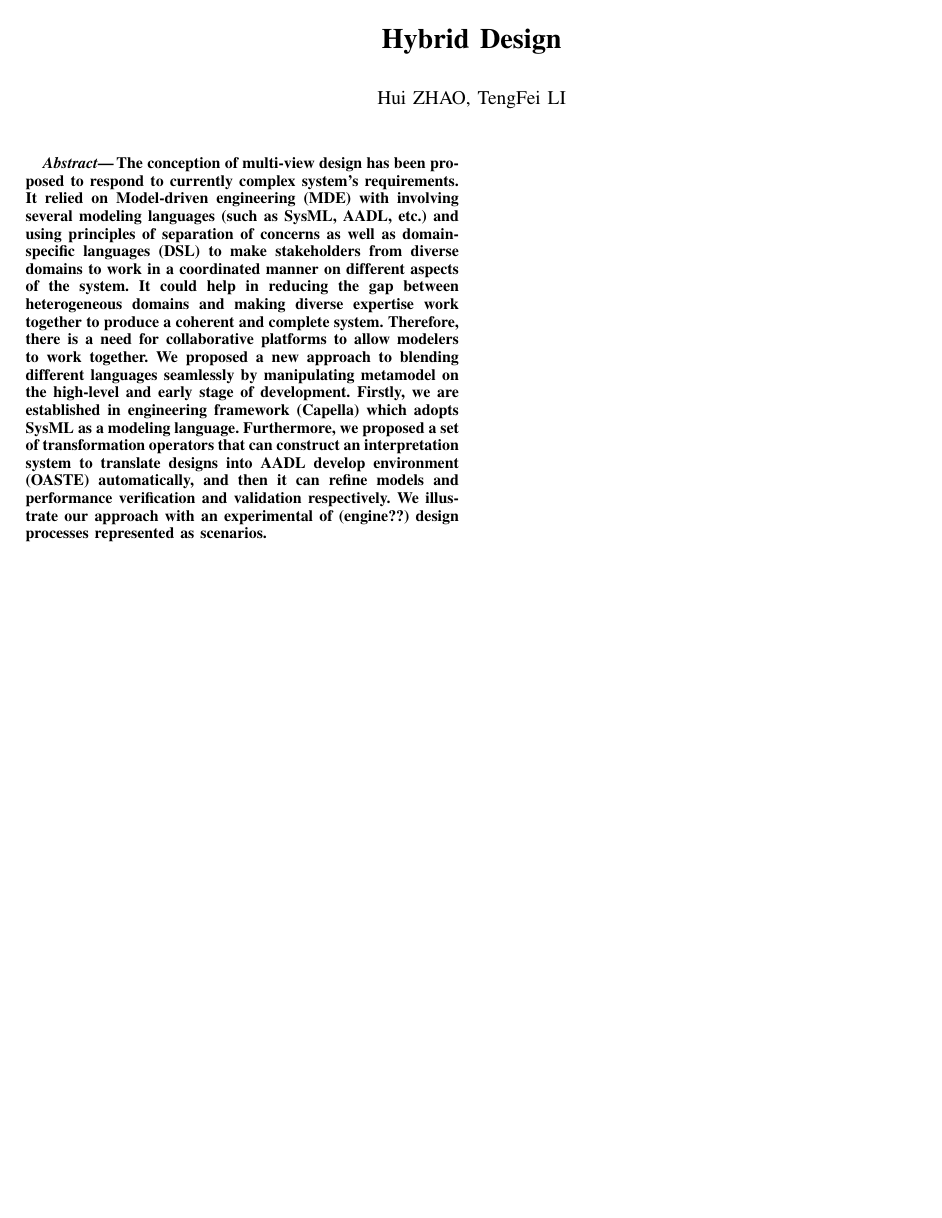
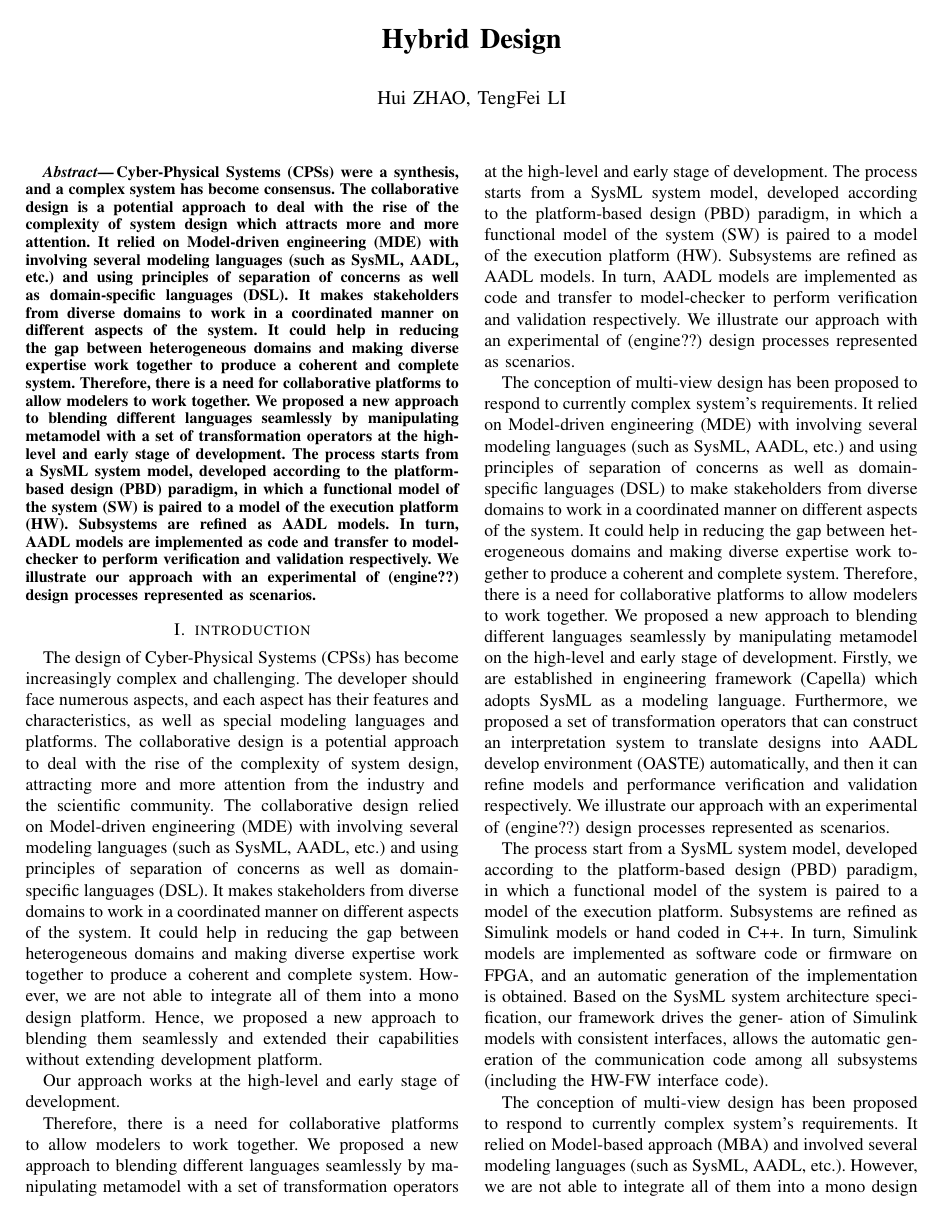
Before and after one commit to conanbos/Articles, a LaTeX paper (main.tex, which reads Abstract.tex, Introduction.tex): the whole page before the commit and page 1 of 2 after it. Compiled offline with pdfLaTeX.

Commit message:
Updates from ShareLaTeX

```diff
--- a/Abstract.tex
+++ b/Abstract.tex
@@ -1,5 +1,7 @@
 \begin{abstract}
-The conception of multi-view design has been proposed to respond to currently complex system's requirements. It relied on Model-driven engineering (MDE) with involving several modeling languages (such as SysML, AADL, etc.) and using principles of separation of concerns as well as domain-specific languages (DSL) to make stakeholders from diverse domains to work in a coordinated manner on different aspects of the system. It could help in reducing the gap between heterogeneous domains and making diverse expertise work together to produce a coherent and complete system. Therefore, there is a need for collaborative platforms to allow modelers to work together. We proposed a new approach to blending different languages seamlessly by manipulating metamodel on the high-level and early stage of development. Firstly, we are established in engineering framework (Capella) which adopts SysML as a modeling language. Furthermore, we proposed a set of transformation operators that can construct an interpretation system to translate designs into AADL develop environment (OASTE) automatically, and then it can refine models and performance verification and validation respectively. We illustrate our approach with an experimental of (engine??) design processes represented as scenarios.
+Cyber-Physical Systems (CPSs) were a synthesis, and a complex system has become consensus. The collaborative design is a potential approach to deal with the rise of the complexity of system design which attracts more and more attention. It relied on Model-driven engineering (MDE) with involving several modeling languages (such as SysML, AADL, etc.) and using principles of separation of concerns as well as domain-specific languages (DSL). It makes stakeholders from diverse domains to work in a coordinated manner on different aspects of the system. It could help in reducing the gap between heterogeneous domains and making diverse expertise work together to produce a coherent and complete system. Therefore, there is a need for collaborative platforms to allow modelers to work together. We proposed a new approach to blending different languages seamlessly by manipulating metamodel with a set of transformation operators at the high-level and early stage of development. The process starts from a SysML system model, developed according to the platform-based design (PBD) paradigm, in which a functional model of the system (SW) is paired to a model of the execution platform (HW). Subsystems are refined as AADL models. In turn, AADL models are implemented as code and transfer to model-checker to perform verification and validation respectively. We illustrate our approach with an experimental of (engine??) design processes represented as scenarios.
+
+
 
 %The development of complex software-intensive systems requires stakeholders from diverse domains to work in a coordinated manner on different aspects of the system. Model-driven engineering (MDE) helps in reducing the gap between heterogeneous domains using principles of separation of concerns, automatic generation and domain-specific languages (DSL). MDE is thus a potential solution to help develop systems collaboratively. In MDE, stakeholders work on models in order to design, transform, simulate, and analyze systems. Teams of stakeholders with varying expertise work together to produce a coherent and complete system. Therefore, there is a need for collaborative platforms to allow modelers to work together.
 %we present the different research projects we have been working on in the topic of collaborative modeling in MDE. After laying a set of necessary requirements I address several topics. We will look at the data structures needed to ensure near real-time collaboration. We will see how multi-view modeling is essential to let users work on different aspects of the system concurrently. Having users from different domains and expertise, we show how to adapt the modeling environment specifically to the needs and habits of the user. We will discuss automatic generation of restrictive modeling IDEs that can support all sorts of user interaction modes.
--- a/Introduction.tex
+++ b/Introduction.tex
@@ -1,4 +1,30 @@
 \section{introduction}
+The design of Cyber-Physical Systems (CPSs) has become increasingly complex and challenging. The developer should face numerous aspects, and each aspect has their features and characteristics, as well as special modeling languages and platforms. The collaborative design is a potential approach to deal with the rise of the complexity of system design, attracting more and more attention from the industry and the scientific community. The collaborative design relied on Model-driven engineering (MDE) with involving several modeling languages (such as SysML, AADL, etc.) and using principles of separation of concerns as well as domain-specific languages (DSL). It makes stakeholders from diverse domains to work in a coordinated manner on different aspects of the system. It could help in reducing the gap between heterogeneous domains and making diverse expertise work together to produce a coherent and complete system. However, we are not able to integrate all of them into a mono design platform. Hence, we proposed a new approach to blending them seamlessly and extended their capabilities without extending development platform.
+
+
+Our approach works at the high-level and early stage of development.
+
+
+Therefore, there is a need for collaborative platforms to allow modelers to work together. We proposed a new approach to blending different languages seamlessly by manipulating metamodel with a set of transformation operators at the high-level and early stage of development. The process starts from a SysML system model, developed according to the platform-based design (PBD) paradigm, in which a functional model of the system (SW) is paired to a model of the execution platform (HW). Subsystems are refined as AADL models. In turn, AADL models are implemented as code and transfer to model-checker to perform verification and validation respectively. We illustrate our approach with an experimental of (engine??) design processes represented as scenarios.
+
+
+
+
+
+The conception of multi-view design has been proposed to respond to currently complex system's requirements. It relied on Model-driven engineering (MDE) with involving several modeling languages (such as SysML, AADL, etc.) and using principles of separation of concerns as well as domain-specific languages (DSL) to make stakeholders from diverse domains to work in a coordinated manner on different aspects of the system. It could help in reducing the gap between heterogeneous domains and making diverse expertise work together to produce a coherent and complete system. Therefore, there is a need for collaborative platforms to allow modelers to work together. We proposed a new approach to blending different languages seamlessly by manipulating metamodel on the high-level and early stage of development. Firstly, we are established in engineering framework (Capella) which adopts SysML as a modeling language. Furthermore, we proposed a set of transformation operators that can construct an interpretation system to translate designs into AADL develop environment (OASTE) automatically, and then it can refine models and performance verification and validation respectively. We illustrate our approach with an experimental of (engine??) design processes represented as scenarios.
+
+
+The process start from a SysML system model, developed according to
+the platform-based design (PBD) paradigm, in which a functional model
+of the system is paired to a model of the execution platform. Subsystems
+are refined as Simulink models or hand coded in C++. In turn, Simulink
+models are implemented as software code or firmware on FPGA, and an
+automatic generation of the implementation is obtained. Based on the
+SysML system architecture specification, our framework drives the gener-
+ation of Simulink models with consistent interfaces, allows the automatic
+generation of the communication code among all subsystems (including
+the HW-FW interface code).
+
 The conception of multi-view design has been proposed to respond to currently complex system's requirements. It relied on Model-based approach (MBA) and involved several modeling languages (such as SysML, AADL, etc.). However, we are not able to integrate all of them into a mono design platform. Hence, we proposed a new approach to blending them seamlessly and extended their capabilities without extending development platform, that we named co-design operation. Firstly, we are established in engineering framework --Capella which adopts SysML as a modeling language. Furthermore, we proposed a set of transformation operators that can construct an interpretation system to automatically translate  Capella designs into AADL develop environment (OASTE), and then it can refine models and performance verification and validation respectively. We illustrate our approach with an experimental of (engine??) design processes represented as scenarios.
 
 
```
Also changed, not shown: main.tex (+1 -0 lines).
